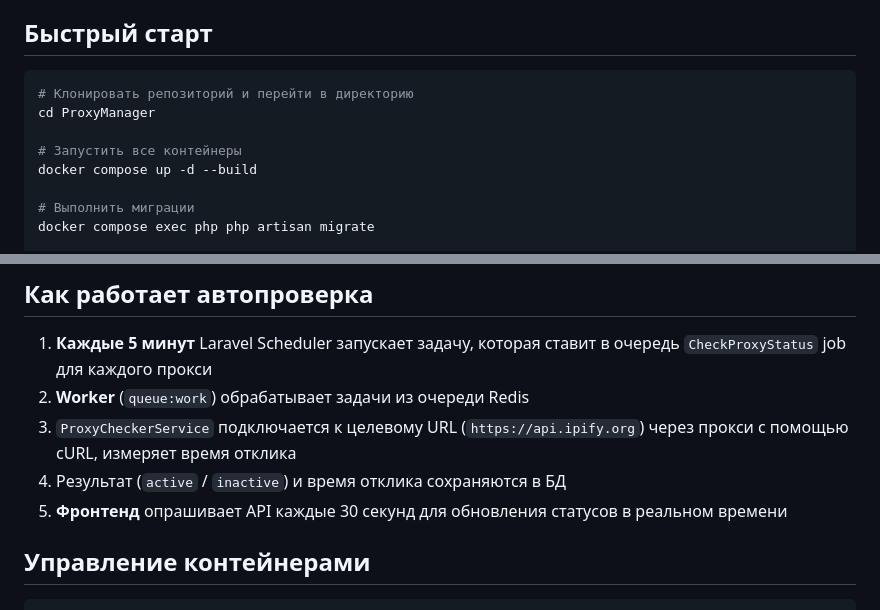
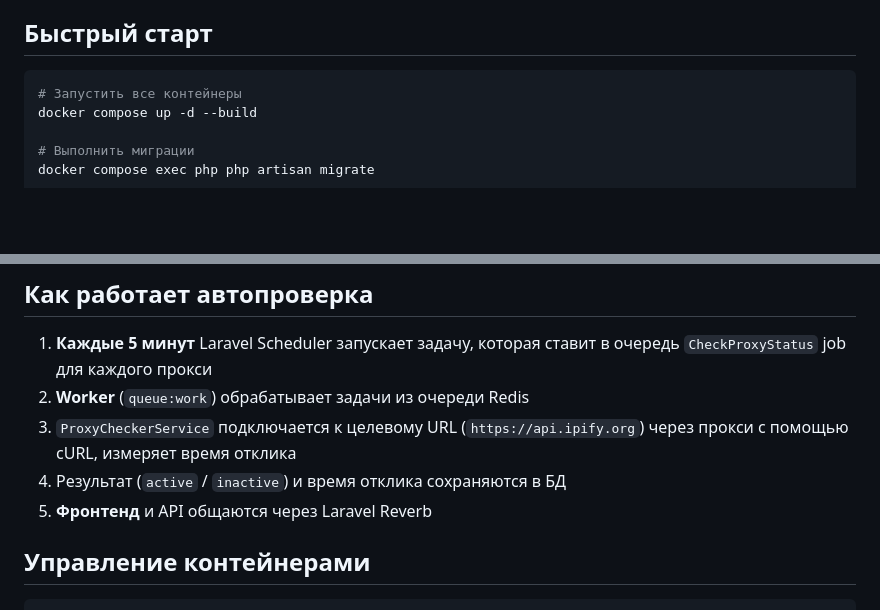
Before and after one commit to Qualmii/ProxyManager, a Markdown page: README.md, 2 parts joined by grey strips. Rendered like a GitHub page; blank space fills up the shorter version.

Commit message:
refactor

````diff
--- a/README.md
+++ b/README.md
@@ -13,9 +13,6 @@
 ## Быстрый старт
 
 ```bash
-# Клонировать репозиторий и перейти в директорию
-cd ProxyManager
-
 # Запустить все контейнеры
 docker compose up -d --build
 
@@ -88,7 +85,7 @@ ProxyManager/
 2. **Worker** (`queue:work`) обрабатывает задачи из очереди Redis
 3. `ProxyCheckerService` подключается к целевому URL (`https://api.ipify.org`) через прокси с помощью cURL, измеряет время отклика
 4. Результат (`active` / `inactive`) и время отклика сохраняются в БД
-5. **Фронтенд** опрашивает API каждые 30 секунд для обновления статусов в реальном времени
+5. **Фронтенд** и API общаются через Laravel Reverb
 
 ## Управление контейнерами
 
````
